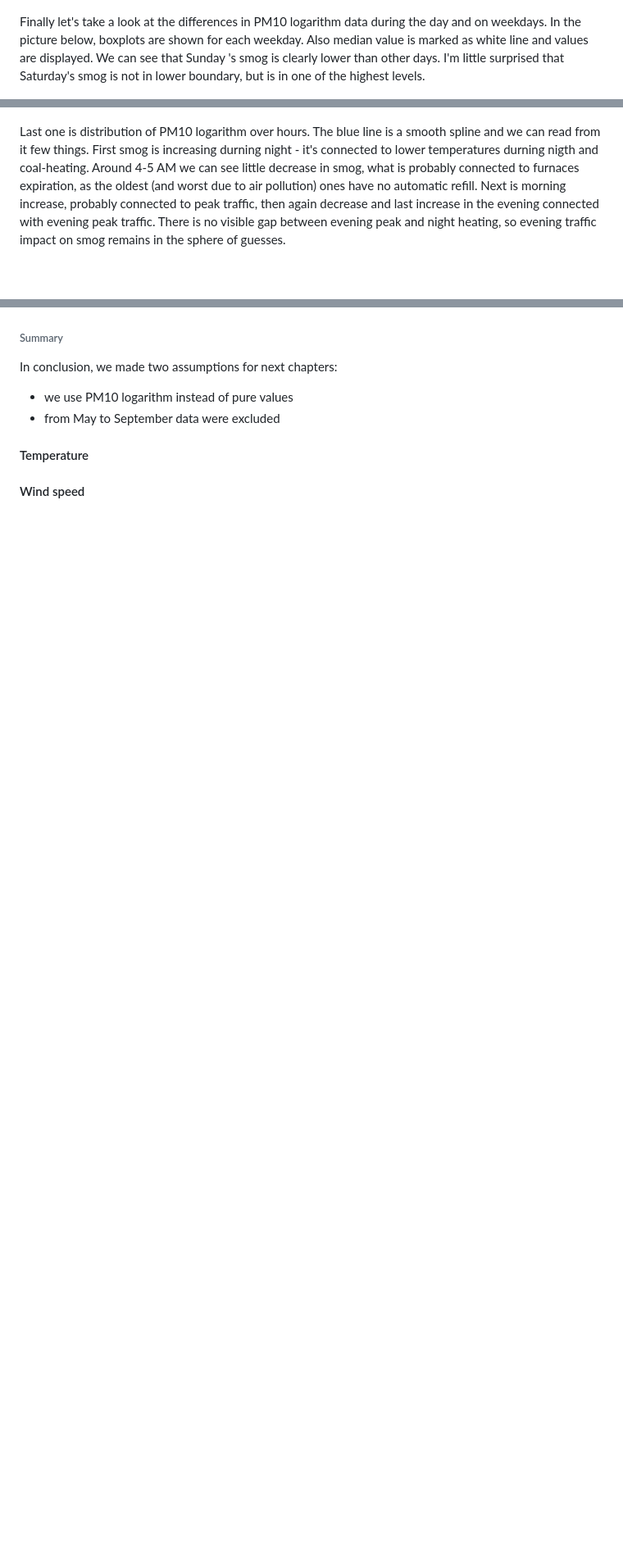
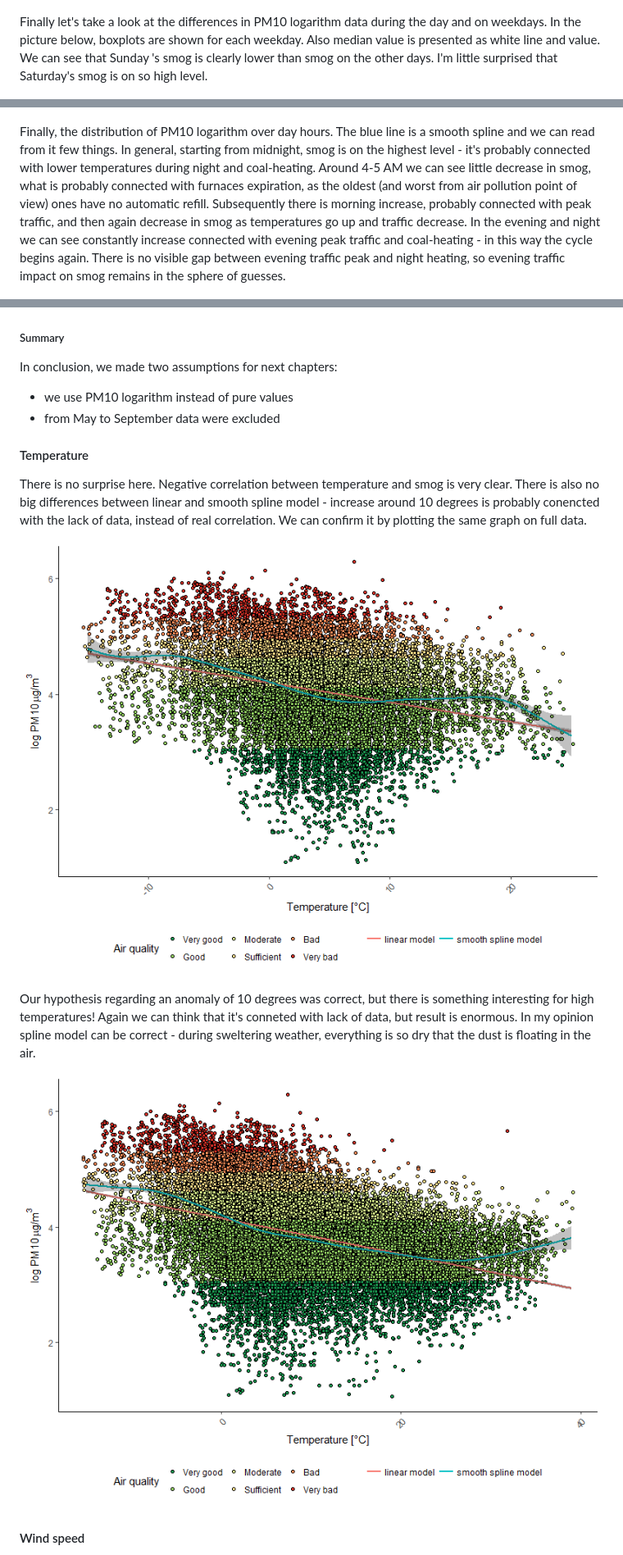
Before and after one commit to BiernatPiotr/smog, a Markdown page: Readme.md, 3 parts joined by grey strips. Shown: that part at 82% size. Rendered like a GitHub page; pictures changed too: plots/tempAll.png (added); blank space fills up the shorter version.

Commit message:
1) data exploration finished

```diff
--- a/Readme.md
+++ b/Readme.md
@@ -58,15 +66,15 @@ In my opinion we can obtain better results if we exclude summer months from the
 
 ![Log PM10 histogram summer exclusion](plots/WinterDist.png)
 
-Finally let's take a look at the differences in PM10 logarithm data during the day and on weekdays. In the picture below, boxplots are shown for each weekday. Also median value is marked as white line and values are displayed. We can see that Sunday 's smog is clearly lower than other days. I'm little surprised that Saturday's smog is not in lower boundary, but is in one of the highest levels.
+Finally let's take a look at the differences in PM10 logarithm data during the day and on weekdays. In the picture below, boxplots are shown for each weekday. Also median value is presented as white line and value. We can see that Sunday 's smog is clearly lower than smog on the other days. I'm little surprised that Saturday's smog is on so high level.
 
 ![Log PM10 boxplots over weekdays](plots/WeekdayDist.png)
 
-Last one is distribution of PM10 logarithm over hours. The blue line is a smooth spline and we can read from it few things. First smog is increasing durning night - it's connected to lower temperatures durning nigth and coal-heating. Around 4-5 AM we can see little decrease in smog, what is probably connected to furnaces expiration, as the oldest (and worst due to air pollution) ones have no automatic refill. Next is morning increase, probably connected to peak traffic, then again decrease and last increase in the evening connected with evening peak traffic. There is no visible gap between evening peak and night heating, so evening traffic impact on smog remains in the sphere of guesses.
+Finally, the distribution of PM10 logarithm over day hours. The blue line is a smooth spline and we can read from it few things. In general, starting from midnight, smog is on the highest level - it's probably connected with lower temperatures during night and coal-heating. Around 4-5 AM we can see little decrease in smog, what is probably connected with furnaces expiration, as the oldest (and worst from air pollution point of view) ones have no automatic refill. Subsequently there is morning increase, probably connected with peak traffic, and then again decrease in smog as temperatures go up and traffic decrease. In the evening and night we can see constantly increase connected with evening peak traffic and coal-heating - in this way the cycle begins again. There is no visible gap between evening traffic peak and night heating, so evening traffic impact on smog remains in the sphere of guesses.
 
 ![Log PM10 over hours](plots/HoursDist.png)
 
-###### Summary
+##### Summary
 
 In conclusion, we made two assumptions for next chapters:
 * we use PM10 logarithm instead of pure values
@@ -74,4 +82,12 @@ In conclusion, we made two assumptions for next chapters:
 
 #### Temperature
 
+There is no surprise here. Negative correlation between temperature and smog is very clear. There is also no big differences between linear and smooth spline model - increase around 10 degrees is probably conencted with the lack of data, instead of real correlation. We can confirm it by plotting the same graph on full data.
+
+![PM10 on temperature](plots/TempC.png)
+
+Our hypothesis regarding an anomaly of 10 degrees was correct, but there is something interesting for high temperatures! Again we can think that it's conneted with lack of data, but result is enormous. In my opinion spline model can be correct - during sweltering weather, everything is so dry that the dust is floating in the air.
+
+![PM10 on temperature - whole year](plots/tempAll.png)
+
 #### Wind speed
```
Also changed, not shown: other parts of Readme.md (+54 -9 lines), plots/precipMM2.png (added), 3 other files.
